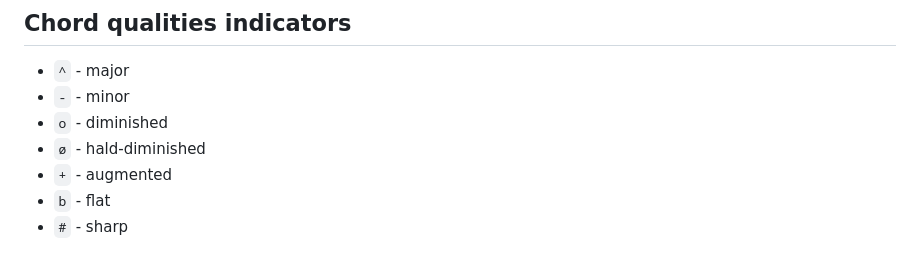
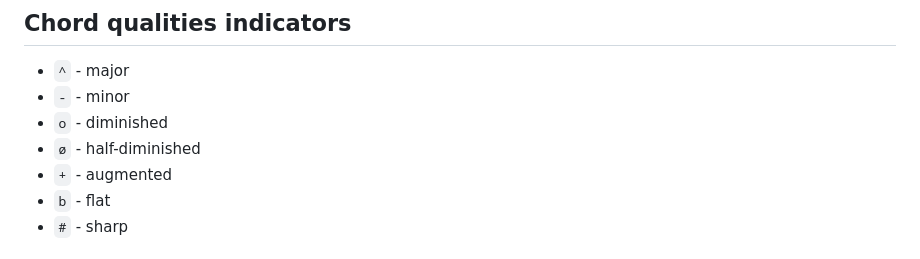
Before and after one commit to infojunkie/ireal-musicxml, a Markdown page: doc/irealpro.md, the part around the change. Rendered like a GitHub page.

Commit message:
Fixed small typo in irealpro.md (#67)
Changed "hald-diminished" to "half-diminished"

```diff
--- a/doc/irealpro.md
+++ b/doc/irealpro.md
@@ -171,7 +171,7 @@ Cb, C, C#, Db, D, D#, Eb, E, F, F#, Gb, G, G#, Ab, A, A#, Bb, B
 - `^` - major
 - `-` - minor
 - `o` - diminished
-- `ø` - hald-diminished
+- `ø` - half-diminished
 - `+` - augmented
 - `b` - flat
 - `#` - sharp
```
